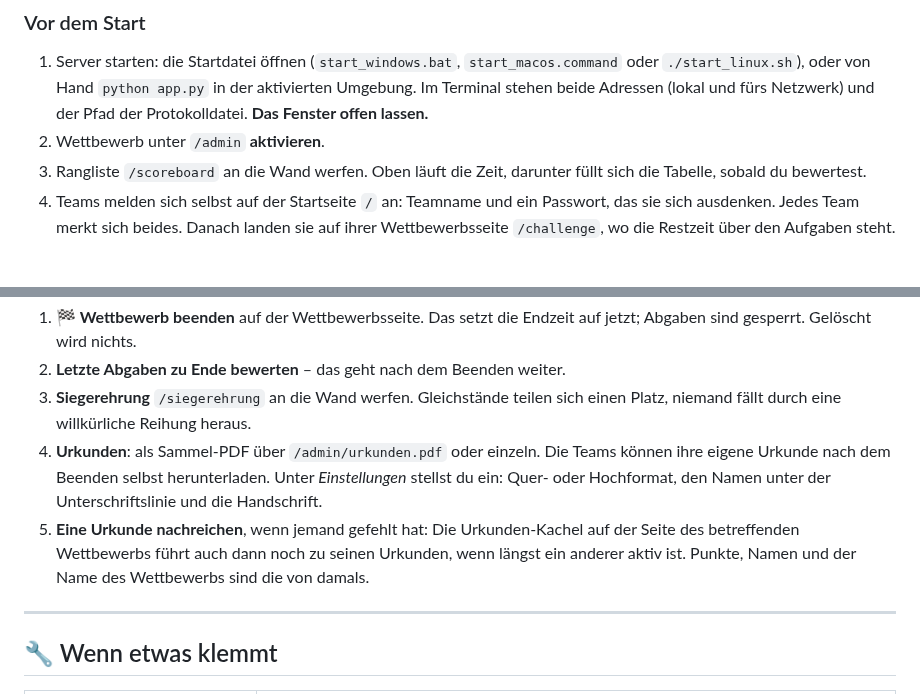
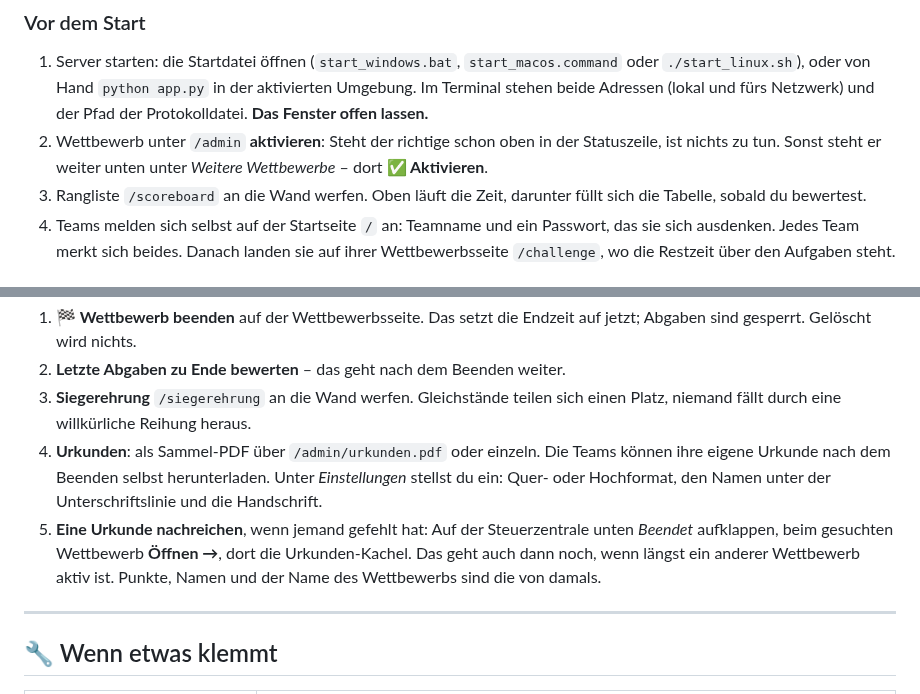
Before and after one commit to Obi-Wahn/challenge_plattform, a Markdown page: docs/ADMIN_GUIDE.md, 2 parts joined by grey strips. GitHub-like rendering.

Commit message:
README und Leitfaden auf den Stand nach PR #82 bringen
Der Screenshot der Steuerzentrale in der README zeigte noch den Knopf
"Alle Wettbewerbe (1)", den PR #82 entfernt hat, keinen Knopf "Neuer
Wettbewerb" und bei den Einstellungen "Name der Veranstaltung" statt
"Standardname, Urkunden" - das hing schon seit PR #77 hinterher. Neu
aufgenommen mit denselben Beispieldaten wie bisher, dazu ein beendeter
Wettbewerb, damit der zugeklappte Block zu sehen ist.

Im Text: Die Feature-Zeile "Steuerzentrale" nennt jetzt die Liste der
anderen Wettbewerbe darunter, "Wettbewerbe verwalten" sagt, dass das alles
dort passiert. Im Leitfaden sagt "Wettbewerb aktivieren" am Wettbewerbstag,
wo der Knopf sitzt, und "Eine Urkunde nachreichen" beschreibt den Weg über
den zugeklappten Block "Beendet" statt über die entfallene Seite.

Co-Authored-By: Claude Opus 5 <noreply@anthropic.com>
Claude-Session: https://claude.ai/code/session_01WjnfkVCAnab863MntGNVAf

```diff
--- a/docs/ADMIN_GUIDE.md
+++ b/docs/ADMIN_GUIDE.md
@@ -114,7 +114,9 @@ Was dort steht, weiß nur, wer mit einer echten Klasse im Raum stand.
    `python app.py` in der aktivierten Umgebung.
    Im Terminal stehen beide Adressen (lokal und fürs Netzwerk) und der Pfad
    der Protokolldatei. **Das Fenster offen lassen.**
-2. Wettbewerb unter `/admin` **aktivieren**.
+2. Wettbewerb unter `/admin` **aktivieren**: Steht der richtige schon oben in
+   der Statuszeile, ist nichts zu tun. Sonst steht er weiter unten unter
+   *Weitere Wettbewerbe* – dort **✅ Aktivieren**.
 3. Rangliste `/scoreboard` an die Wand werfen. Oben läuft die Zeit, darunter
    füllt sich die Tabelle, sobald du bewertest.
 4. Teams melden sich selbst auf der Startseite `/` an: Teamname und ein
@@ -183,10 +185,11 @@ einem Klick. Abgaben, Punkte und Namen bleiben dabei alle erhalten.
    Die Teams können ihre eigene Urkunde nach dem Beenden selbst
    herunterladen. Unter *Einstellungen* stellst du ein: Quer- oder Hochformat,
    den Namen unter der Unterschriftslinie und die Handschrift.
-5. **Eine Urkunde nachreichen**, wenn jemand gefehlt hat: Die Urkunden-Kachel
-   auf der Seite des betreffenden Wettbewerbs führt auch dann noch zu seinen
-   Urkunden, wenn längst ein anderer aktiv ist. Punkte, Namen und der Name
-   des Wettbewerbs sind die von damals.
+5. **Eine Urkunde nachreichen**, wenn jemand gefehlt hat: Auf der
+   Steuerzentrale unten *Beendet* aufklappen, beim gesuchten Wettbewerb
+   **Öffnen →**, dort die Urkunden-Kachel. Das geht auch dann noch, wenn
+   längst ein anderer Wettbewerb aktiv ist. Punkte, Namen und der Name des
+   Wettbewerbs sind die von damals.
 
 ---
 
```
Also changed, not shown: README.md (+2 -2 lines), docs/bilder/steuerzentrale.png.
